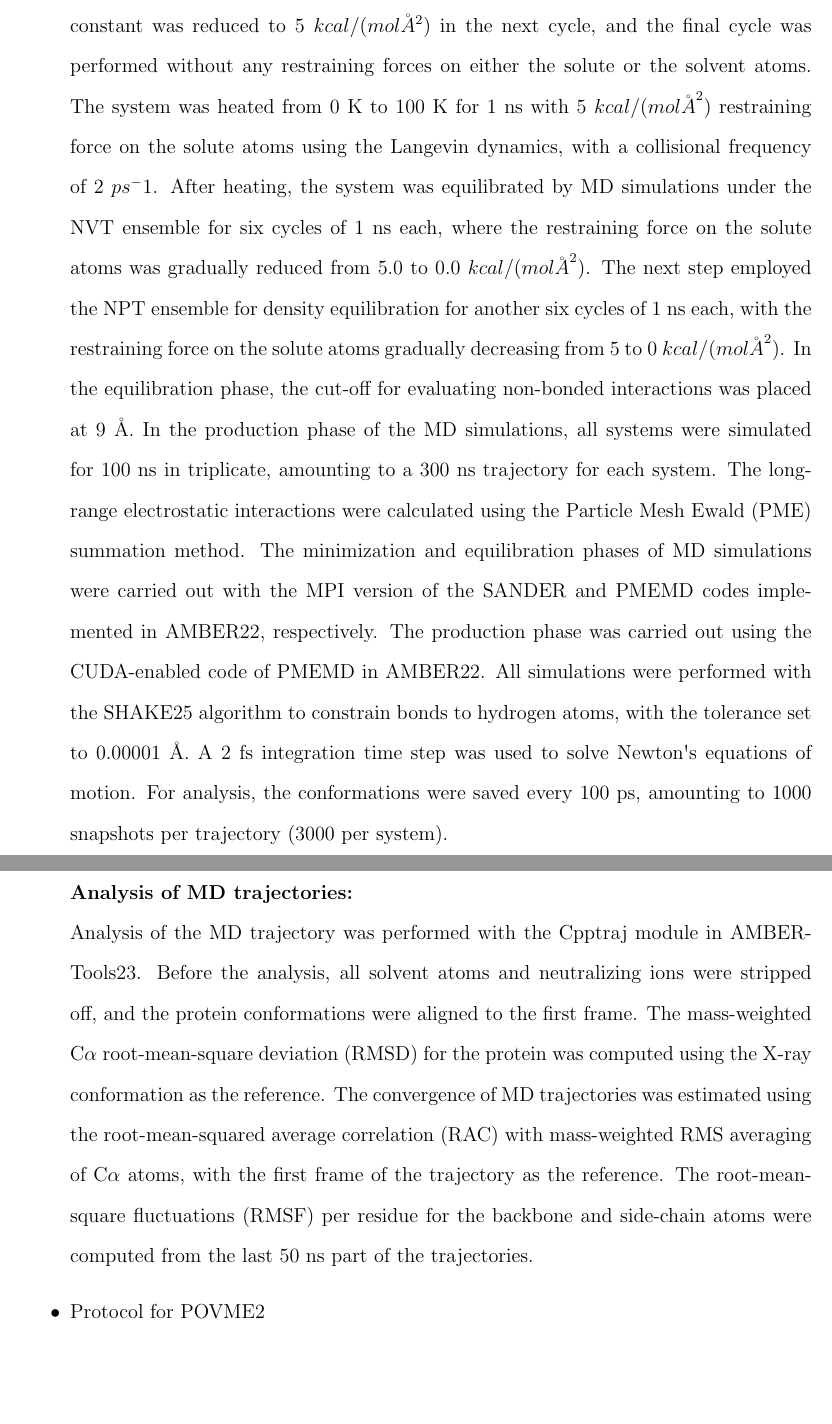
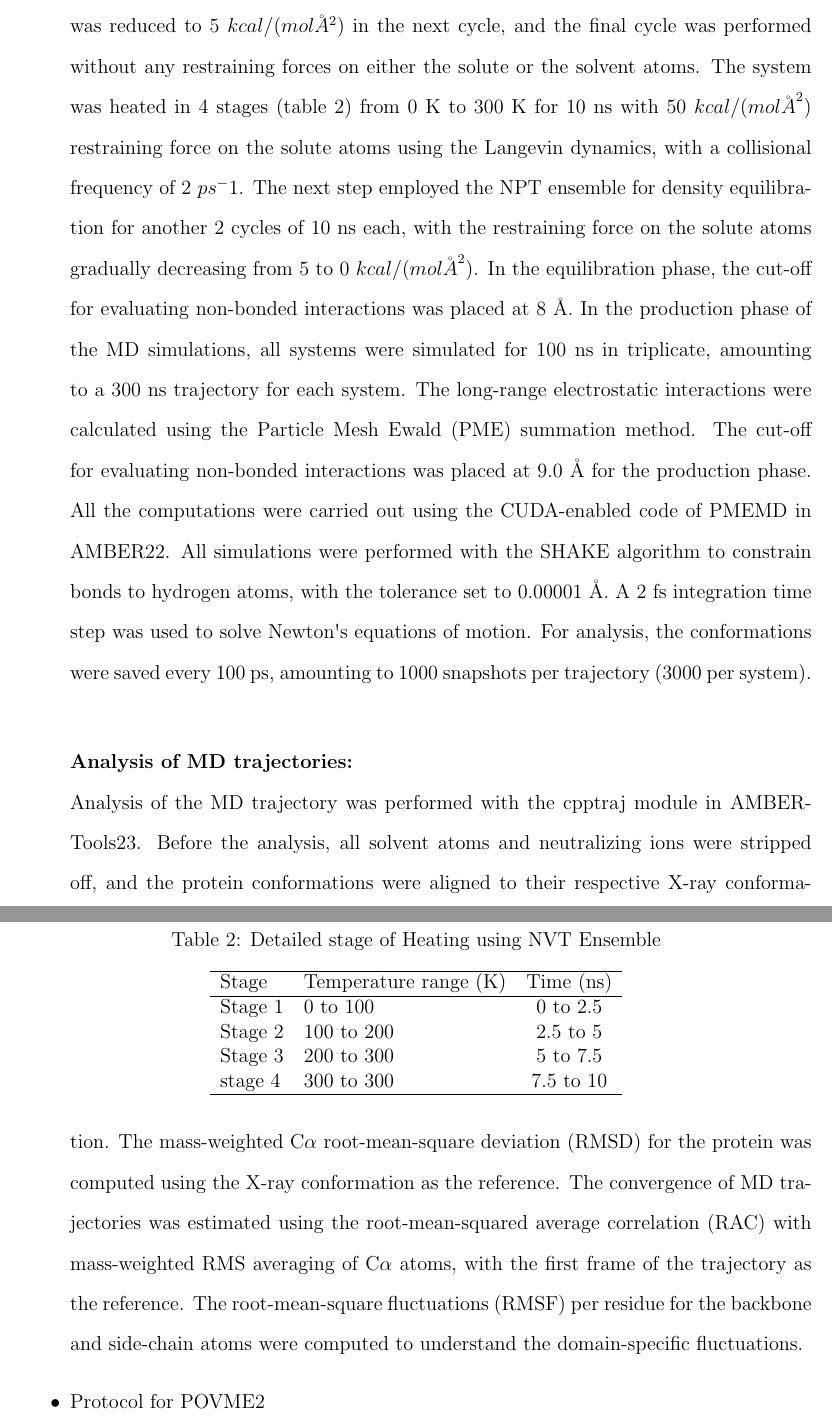
Before and after one commit to elvismartis/ORBIT-RAC1, a LaTeX paper (Cryptic Pocket Detection in RAC1.tex): two parts of pages 3 and 4 of 9, joined at a grey line, cut so that both start at the same text, the shorter picture padded with empty space. Compiled offline with pdfLaTeX.

Commit message:
Updated and corrected the MD protocol in detail

```diff
--- a/Cryptic Pocket Detection in RAC1.tex
+++ b/Cryptic Pocket Detection in RAC1.tex
@@ -134,28 +134,40 @@
     was performed with  25 $kcal/(mol {\AA}^2) $ restraining force on the solute atoms, this force constant was reduced to
      5 $ kcal/(mol \r{A}^2) $  in the next cycle, and the final cycle was performed without any restraining forces on either
-    the solute or the solvent atoms.  The system was heated from 0 K to 100 K for 1 ns with  5 $ kcal/(mol {\AA}^2) $ restraining
-    force on the solute atoms using the Langevin dynamics, with a collisional frequency of  2 $ps^-1$.  After heating, the
-    system was equilibrated by MD simulations under the NVT ensemble for six cycles of 1 ns each, where the restraining
-    force on the solute atoms was gradually reduced from  5.0 to 0.0 $ kcal/(mol {\AA}^2) $.  The next step employed the NPT ensemble
-    for density equilibration for another six cycles of 1 ns each, with the restraining force on the solute atoms gradually
+    the solute or the solvent atoms.  The system was heated in 4 stages (table 2) from 0 K to 300 K for 10 ns with  50 $ kcal/(mol {\AA}^2) $ restraining
+    force on the solute atoms using the Langevin dynamics, with a collisional frequency of  2 $ps^-1$.  The next step employed the NPT ensemble
+    for density equilibration for another 2 cycles of 10 ns each, with the restraining force on the solute atoms gradually
     decreasing from 5 to 0 $kcal/(mol {\AA}^2)$.  In the equilibration phase, the cut-off for evaluating non-bonded interactions was
-    placed at 9 {\AA}.  In the production phase of the MD simulations, all systems were simulated for 100 ns in triplicate,
+    placed at 8 {\AA}.  In the production phase of the MD simulations, all systems were simulated for 100 ns in triplicate,
     amounting to a 300 ns trajectory for each system.  The long-range electrostatic interactions were calculated
-    using the Particle Mesh Ewald (PME) summation method.  The minimization and equilibration phases of MD simulations
-    were carried out with the MPI version of the SANDER and PMEMD codes implemented in AMBER22, respectively.
-    The production phase was carried out using the CUDA-enabled code of PMEMD in AMBER22.
-    All simulations were performed with the SHAKE25 algorithm to constrain bonds to hydrogen atoms, with the tolerance
+    using the Particle Mesh Ewald (PME) summation method. The cut-off for
+    evaluating non-bonded interactions was placed at 9.0 Å for the production phase.
+    All the computations were carried out using the CUDA-enabled code of PMEMD in AMBER22.
+    All simulations were performed with the SHAKE algorithm to constrain bonds to hydrogen atoms, with the tolerance
     set to 0.00001 {\AA}.  A 2 fs integration time step was used to solve Newton\textquotesingle s equations of motion.
     For analysis, the conformations were saved every 100 ps, amounting to 1000 snapshots per trajectory (3000 per system). \\
 
+    \begin{table}
+  \caption{Detailed stage of Heating using NVT Ensemble}
+  \label{tbl:systems studied}
+  \begin{tabular}{llccc}
+    \hline
+   Stage  & Temperature range (K) & Time (ns) \\
+    \hline
+    Stage 1 & 0 to 100 & 0 to 2.5 \\
+    Stage 2 & 100 to 200 & 2.5 to 5 \\
+    Stage 3 & 200 to 300 & 5 to 7.5 \\
+    stage 4 & 300 to 300 & 7.5 to 10 \\
+    \hline
+  \end{tabular}
+\end{table}
+
     \textbf{Analysis of MD trajectories:} \\
-    Analysis of the MD trajectory was performed with the Cpptraj module in AMBERTools23.  Before the analysis, all
-    solvent atoms and neutralizing ions were stripped off, and the protein conformations were aligned to the first frame.
+    Analysis of the MD trajectory was performed with the cpptraj module in AMBERTools23.  Before the analysis, all
+    solvent atoms and neutralizing ions were stripped off, and the protein conformations were aligned to their respective X-ray conformation.
     The mass-weighted C$\alpha$ root-mean-square deviation (RMSD) for the protein was computed using the X-ray conformation
     as the reference.  The convergence of MD trajectories was estimated using the root-mean-squared average correlation (RAC)
     with mass-weighted RMS averaging of  C$\alpha$ atoms, with the first frame of the trajectory as the reference.
-    The root-mean-square fluctuations (RMSF) per residue for the backbone and side-chain atoms were computed from the
-    last 50 ns part of the trajectories.
+    The root-mean-square fluctuations (RMSF) per residue for the backbone and side-chain atoms were computed to understand the domain-specific fluctuations.
     \item Protocol for POVME2
         \begin{itemize}
             \item pocket identification
```
Also changed, not shown: Cryptic Pocket Detection in RAC1.tex (10 more changed lines).
